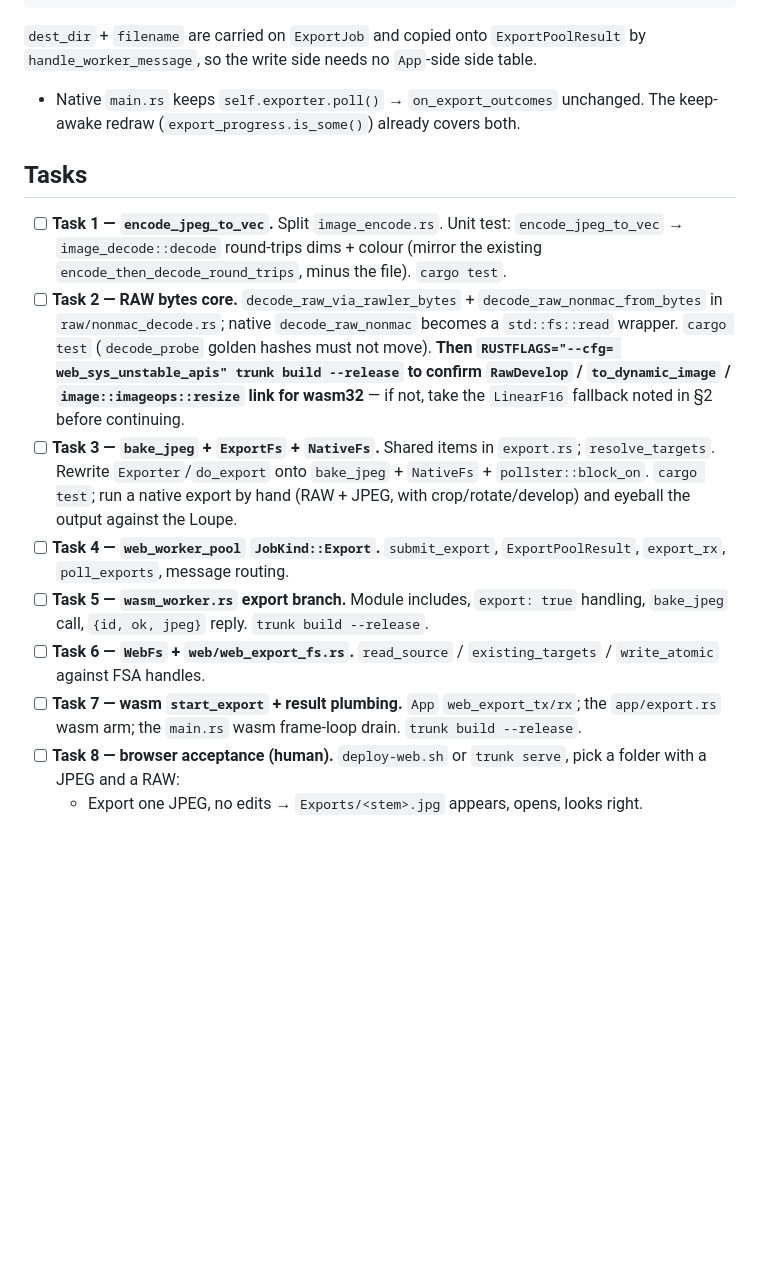
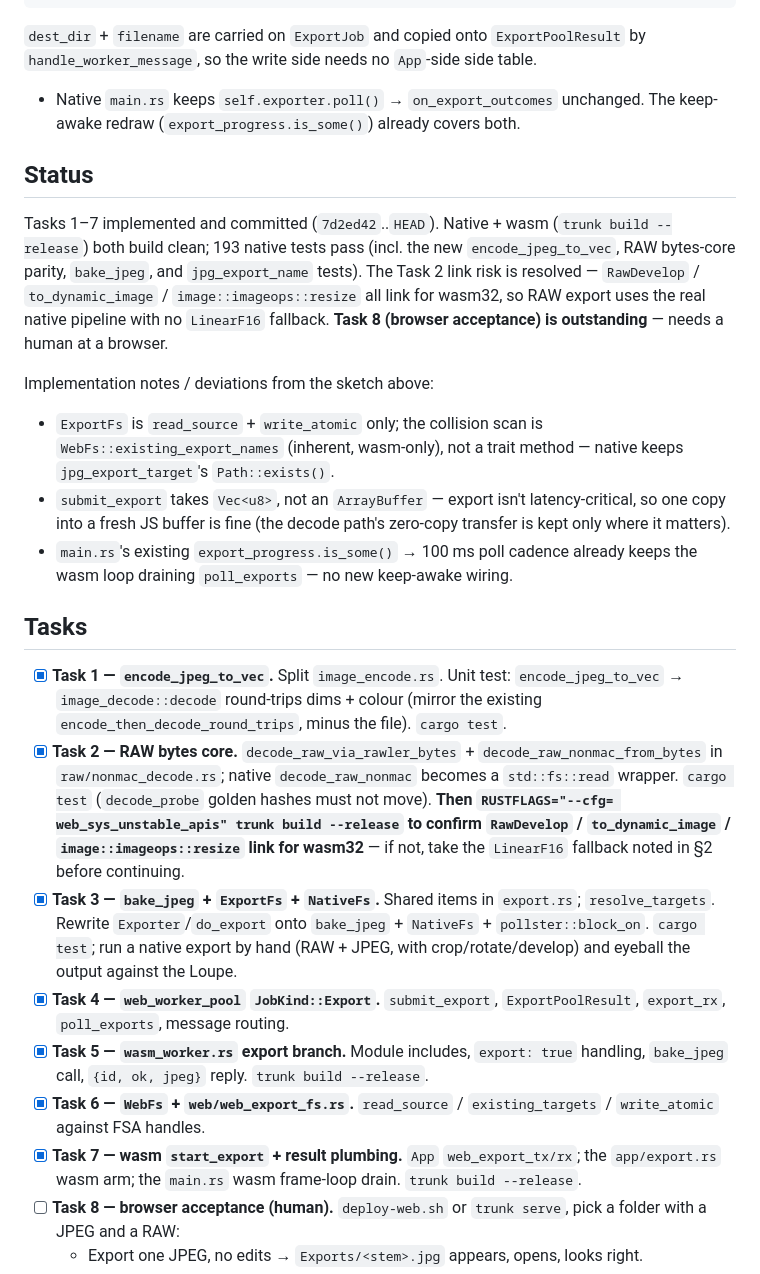
Before and after one commit to andrewyao/lightphotos, a Markdown page: plans/wasm-export.md, the part around the change. Rendered like a GitHub page; blank space fills up the shorter version.

Commit message:
docs(plans): mark wasm-export tasks 1-7 done, note deviations

```diff
--- a/plans/wasm-export.md
+++ b/plans/wasm-export.md
@@ -299,32 +299,53 @@ if !outcomes.is_empty() { self.on_export_outcomes(outcomes); }
   unchanged. The keep-awake redraw (`export_progress.is_some()`) already
   covers both.
 
+## Status
+
+Tasks 1–7 implemented and committed (`7d2ed42`..`HEAD`). Native + wasm
+(`trunk build --release`) both build clean; 193 native tests pass (incl. the
+new `encode_jpeg_to_vec`, RAW bytes-core parity, `bake_jpeg`, and
+`jpg_export_name` tests). The Task 2 link risk is resolved — `RawDevelop` /
+`to_dynamic_image` / `image::imageops::resize` all link for wasm32, so RAW
+export uses the real native pipeline with no `LinearF16` fallback. **Task 8
+(browser acceptance) is outstanding** — needs a human at a browser.
+
+Implementation notes / deviations from the sketch above:
+- `ExportFs` is `read_source` + `write_atomic` only; the collision scan is
+  `WebFs::existing_export_names` (inherent, wasm-only), not a trait method —
+  native keeps `jpg_export_target`'s `Path::exists()`.
+- `submit_export` takes `Vec<u8>`, not an `ArrayBuffer` — export isn't
+  latency-critical, so one copy into a fresh JS buffer is fine (the decode
+  path's zero-copy transfer is kept only where it matters).
+- `main.rs`'s existing `export_progress.is_some()` → 100 ms poll cadence
+  already keeps the wasm loop draining `poll_exports` — no new keep-awake
+  wiring.
+
 ## Tasks
 
-- [ ] **Task 1 — `encode_jpeg_to_vec`.** Split `image_encode.rs`. Unit test:
+- [x] **Task 1 — `encode_jpeg_to_vec`.** Split `image_encode.rs`. Unit test:
   `encode_jpeg_to_vec` → `image_decode::decode` round-trips dims + colour
   (mirror the existing `encode_then_decode_round_trips`, minus the file).
   `cargo test`.
-- [ ] **Task 2 — RAW bytes core.** `decode_raw_via_rawler_bytes` +
+- [x] **Task 2 — RAW bytes core.** `decode_raw_via_rawler_bytes` +
   `decode_raw_nonmac_from_bytes` in `raw/nonmac_decode.rs`; native
   `decode_raw_nonmac` becomes a `std::fs::read` wrapper. `cargo test`
   (`decode_probe` golden hashes must not move). **Then `RUSTFLAGS="--cfg=
   web_sys_unstable_apis" trunk build --release` to confirm `RawDevelop` /
   `to_dynamic_image` / `image::imageops::resize` link for wasm32** — if
   not, take the `LinearF16` fallback noted in §2 before continuing.
-- [ ] **Task 3 — `bake_jpeg` + `ExportFs` + `NativeFs`.** Shared items in
+- [x] **Task 3 — `bake_jpeg` + `ExportFs` + `NativeFs`.** Shared items in
   `export.rs`; `resolve_targets`. Rewrite `Exporter`/`do_export` onto
   `bake_jpeg` + `NativeFs` + `pollster::block_on`. `cargo test`; run a
   native export by hand (RAW + JPEG, with crop/rotate/develop) and eyeball
   the output against the Loupe.
-- [ ] **Task 4 — `web_worker_pool` `JobKind::Export`.** `submit_export`,
+- [x] **Task 4 — `web_worker_pool` `JobKind::Export`.** `submit_export`,
   `ExportPoolResult`, `export_rx`, `poll_exports`, message routing.
-- [ ] **Task 5 — `wasm_worker.rs` export branch.** Module includes,
+- [x] **Task 5 — `wasm_worker.rs` export branch.** Module includes,
   `export: true` handling, `bake_jpeg` call, `{id, ok, jpeg}` reply. `trunk
   build --release`.
-- [ ] **Task 6 — `WebFs` + `web/web_export_fs.rs`.** `read_source` /
+- [x] **Task 6 — `WebFs` + `web/web_export_fs.rs`.** `read_source` /
   `existing_targets` / `write_atomic` against FSA handles.
-- [ ] **Task 7 — wasm `start_export` + result plumbing.** `App`
+- [x] **Task 7 — wasm `start_export` + result plumbing.** `App`
   `web_export_tx/rx`; the `app/export.rs` wasm arm; the `main.rs` wasm
   frame-loop drain. `trunk build --release`.
 - [ ] **Task 8 — browser acceptance (human).** `deploy-web.sh` or `trunk
```
